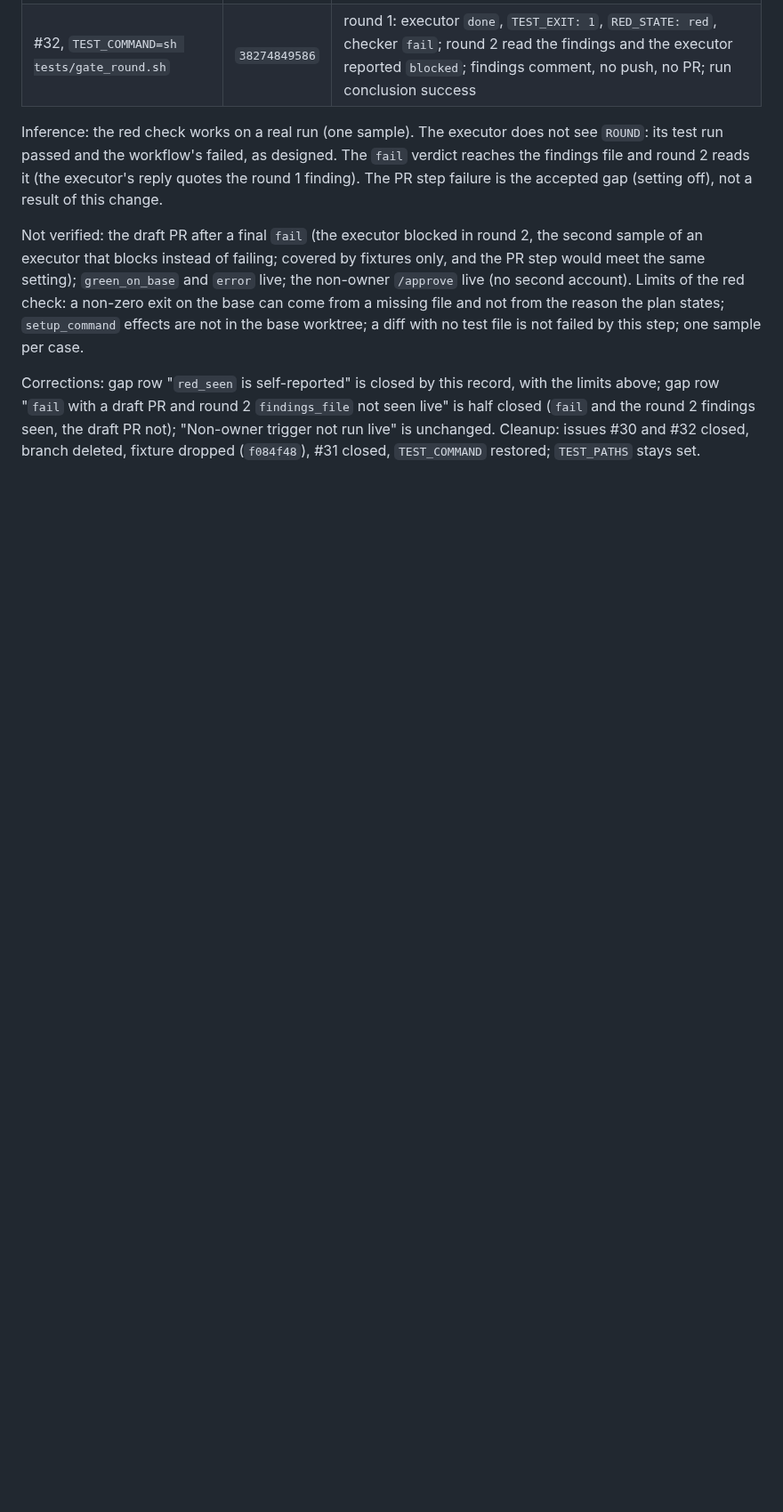
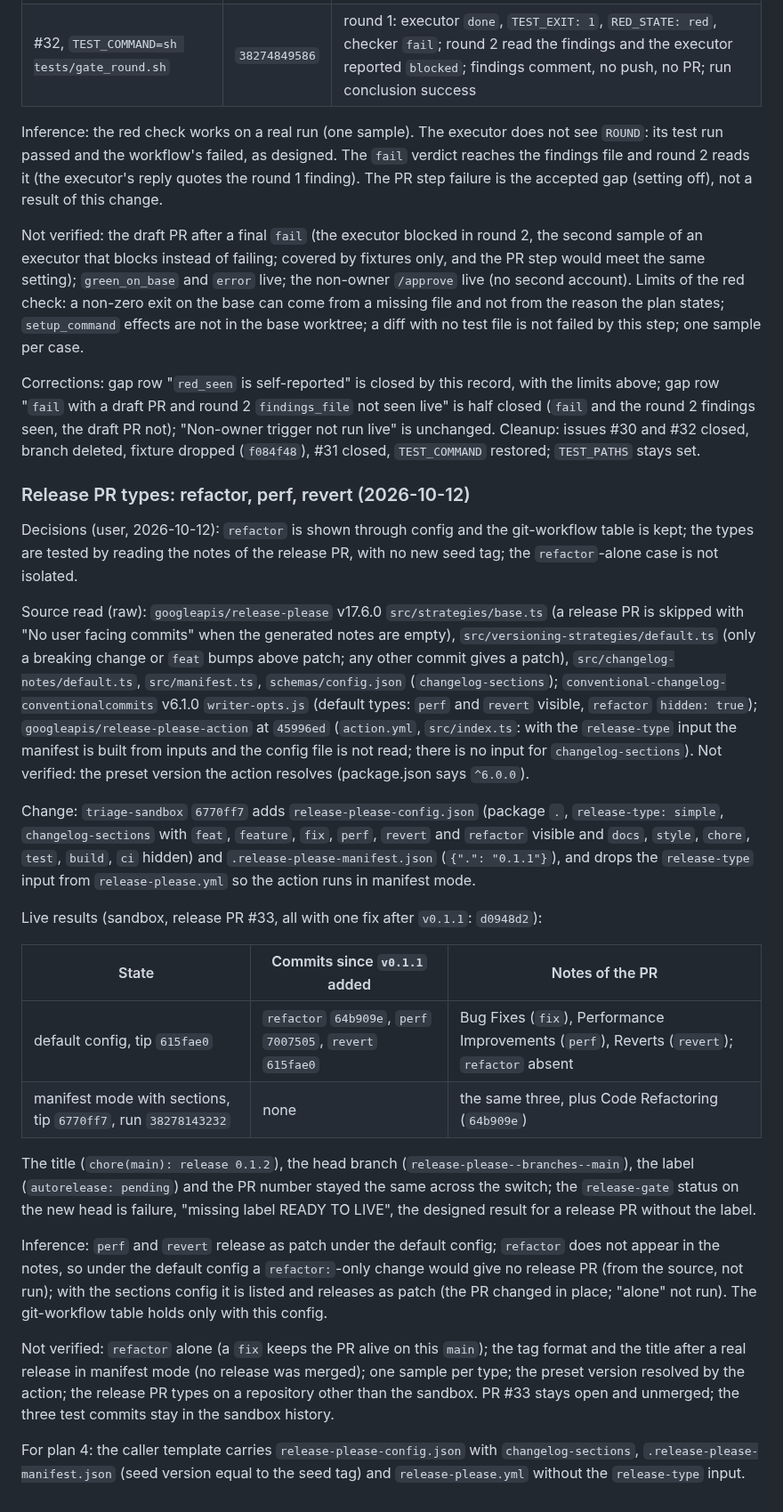
Before and after one commit to becloud-dev/workflows, a Markdown page: docs/third-party-review.md, the part around the change. Shown at 89% size. Rendered like a GitHub page; blank space fills up the shorter version.

Commit message:
docs(release): record the refactor, perf and revert release types

```diff
--- a/docs/third-party-review.md
+++ b/docs/third-party-review.md
@@ -2200,3 +2200,52 @@ above; gap row "`fail` with a draft PR and round 2 `findings_file` not seen live
 (`fail` and the round 2 findings seen, the draft PR not); "Non-owner trigger not run live" is
 unchanged. Cleanup: issues #30 and #32 closed, branch deleted, fixture dropped (`f084f48`), #31
 closed, `TEST_COMMAND` restored; `TEST_PATHS` stays set.
+
+### Release PR types: refactor, perf, revert (2026-10-12)
+
+Decisions (user, 2026-10-12): `refactor` is shown through config and the git-workflow table is
+kept; the types are tested by reading the notes of the release PR, with no new seed tag; the
+`refactor`-alone case is not isolated.
+
+Source read (raw): `googleapis/release-please` v17.6.0 `src/strategies/base.ts` (a release PR is
+skipped with "No user facing commits" when the generated notes are empty), `src/versioning-strategies/default.ts`
+(only a breaking change or `feat` bumps above patch; any other commit gives a patch),
+`src/changelog-notes/default.ts`, `src/manifest.ts`, `schemas/config.json`
+(`changelog-sections`); `conventional-changelog-conventionalcommits` v6.1.0 `writer-opts.js`
+(default types: `perf` and `revert` visible, `refactor` `hidden: true`);
+`googleapis/release-please-action` at `45996ed` (`action.yml`, `src/index.ts`: with the
+`release-type` input the manifest is built from inputs and the config file is not read; there is
+no input for `changelog-sections`). Not verified: the preset version the action resolves
+(package.json says `^6.0.0`).
+
+Change: `triage-sandbox` `6770ff7` adds `release-please-config.json` (package `.`,
+`release-type: simple`, `changelog-sections` with `feat`, `feature`, `fix`, `perf`, `revert` and
+`refactor` visible and `docs`, `style`, `chore`, `test`, `build`, `ci` hidden) and
+`.release-please-manifest.json` (`{".": "0.1.1"}`), and drops the `release-type` input from
+`release-please.yml` so the action runs in manifest mode.
+
+Live results (sandbox, release PR #33, all with one fix after `v0.1.1`: `d0948d2`):
+
+| State | Commits since `v0.1.1` added | Notes of the PR |
+|---|---|---|
+| default config, tip `615fae0` | `refactor` `64b909e`, `perf` `7007505`, `revert` `615fae0` | Bug Fixes (`fix`), Performance Improvements (`perf`), Reverts (`revert`); `refactor` absent |
+| manifest mode with sections, tip `6770ff7`, run `38278143232` | none | the same three, plus Code Refactoring (`64b909e`) |
+
+The title (`chore(main): release 0.1.2`), the head branch (`release-please--branches--main`), the
+label (`autorelease: pending`) and the PR number stayed the same across the switch; the
+`release-gate` status on the new head is failure, "missing label READY TO LIVE", the designed
+result for a release PR without the label.
+
+Inference: `perf` and `revert` release as patch under the default config; `refactor` does not
+appear in the notes, so under the default config a `refactor:`-only change would give no release
+PR (from the source, not run); with the sections config it is listed and releases as patch (the
+PR changed in place; "alone" not run). The git-workflow table holds only with this config.
+
+Not verified: `refactor` alone (a `fix` keeps the PR alive on this `main`); the tag format and
+the title after a real release in manifest mode (no release was merged); one sample per type;
+the preset version resolved by the action; the release PR types on a repository other than the
+sandbox. PR #33 stays open and unmerged; the three test commits stay in the sandbox history.
+
+For plan 4: the caller template carries `release-please-config.json` with `changelog-sections`,
+`.release-please-manifest.json` (seed version equal to the seed tag) and `release-please.yml`
+without the `release-type` input.
```
